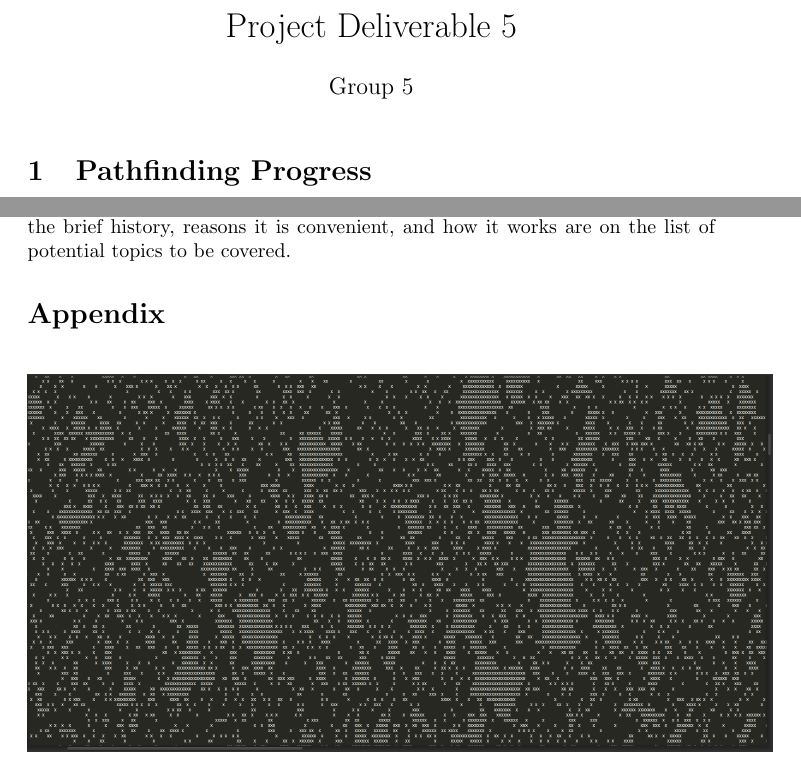
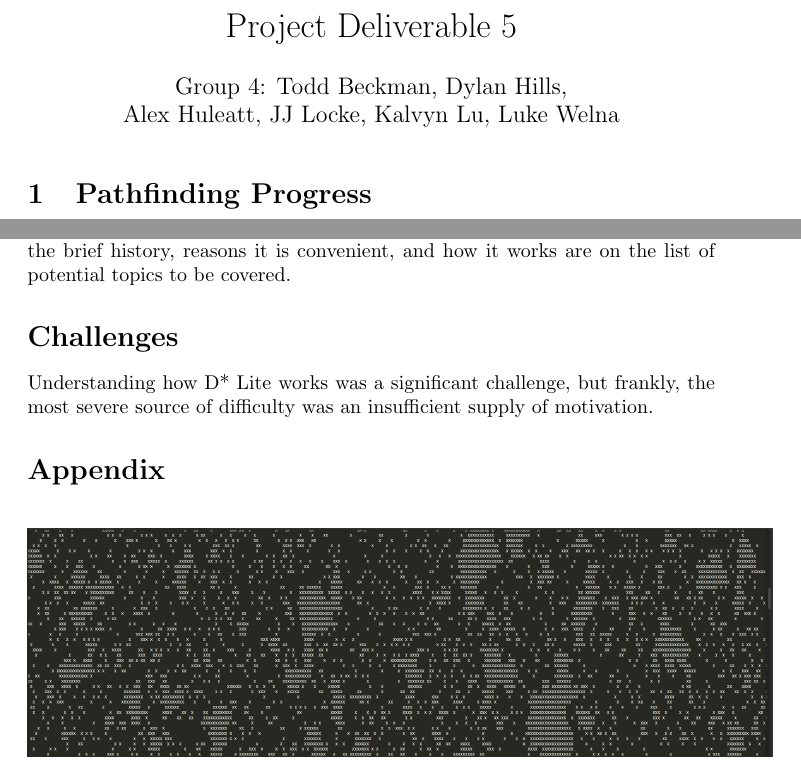
Before and after one commit to todd-beckman/CSCI-432, a LaTeX document (5.progress/p5.tex): two parts of pages 1 and 2 of 2, joined at a grey line, cut so that both start at the same text. Compiled offline with pdfLaTeX.

Commit message:
forgot to post p5

```diff
--- a/5.progress/p5.tex
+++ b/5.progress/p5.tex
@@ -14,7 +14,8 @@
 \begin{document}
 
 \title{Project Deliverable 5}
-\author{Group 5}
+\author{Group 4: Todd Beckman, Dylan Hills, \\
+    Alex Huleatt, JJ Locke, Kalvyn Lu, Luke Welna}
 \date{}
 \maketitle
 
@@ -73,6 +74,11 @@ been planned so far for the video is that this day will have to be reported,
 but explaining the brief history, reasons it is convenient, and how it works
 are on the list of potential topics to be covered.
 
+\section*{Challenges}
+
+Understanding how D* Lite works was a significant challenge, but frankly, the
+most severe source of difficulty was an insufficient supply of motivation.
+
 \section*{Appendix}
 
 \begin{figure}[H]
```
